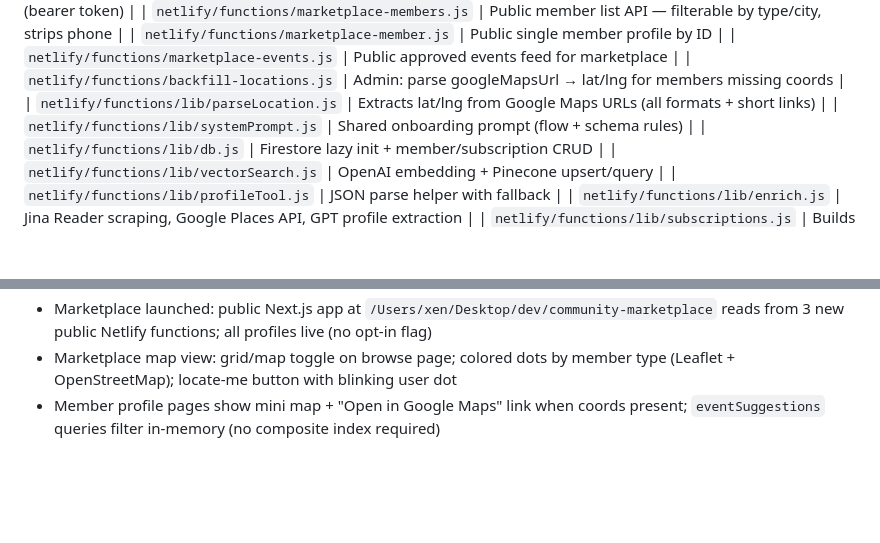
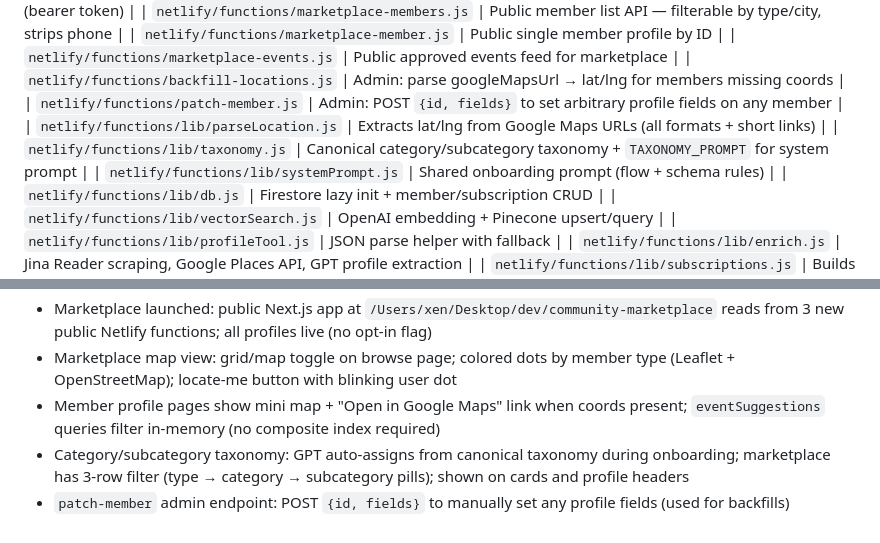
Before and after one commit to whatslocal2-star/community-connector-agent, a Markdown page: CLAUDE.md, 2 parts joined by grey strips. Rendered like a GitHub page; blank space fills up the shorter version.

Commit message:
docs: update CLAUDE.md with taxonomy, patch-member, and marketplace features

```diff
--- a/CLAUDE.md
+++ b/CLAUDE.md
@@ -43,7 +43,9 @@ This project serves as the **signup + data layer** for the Community Marketplace
 | `netlify/functions/marketplace-member.js` | Public single member profile by ID |
 | `netlify/functions/marketplace-events.js` | Public approved events feed for marketplace |
 | `netlify/functions/backfill-locations.js` | Admin: parse googleMapsUrl → lat/lng for members missing coords |
+| `netlify/functions/patch-member.js` | Admin: POST `{id, fields}` to set arbitrary profile fields on any member |
 | `netlify/functions/lib/parseLocation.js` | Extracts lat/lng from Google Maps URLs (all formats + short links) |
+| `netlify/functions/lib/taxonomy.js` | Canonical category/subcategory taxonomy + `TAXONOMY_PROMPT` for system prompt |
 | `netlify/functions/lib/systemPrompt.js` | Shared onboarding prompt (flow + schema rules) |
 | `netlify/functions/lib/db.js` | Firestore lazy init + member/subscription CRUD |
 | `netlify/functions/lib/vectorSearch.js` | OpenAI embedding + Pinecone upsert/query |
@@ -128,3 +130,5 @@ createdAt, updatedAt
 - Marketplace launched: public Next.js app at `/Users/xen/Desktop/dev/community-marketplace` reads from 3 new public Netlify functions; all profiles live (no opt-in flag)
 - Marketplace map view: grid/map toggle on browse page; colored dots by member type (Leaflet + OpenStreetMap); locate-me button with blinking user dot
 - Member profile pages show mini map + "Open in Google Maps" link when coords present; `eventSuggestions` queries filter in-memory (no composite index required)
+- Category/subcategory taxonomy: GPT auto-assigns from canonical taxonomy during onboarding; marketplace has 3-row filter (type → category → subcategory pills); shown on cards and profile headers
+- `patch-member` admin endpoint: POST `{id, fields}` to manually set any profile fields (used for backfills)
```
